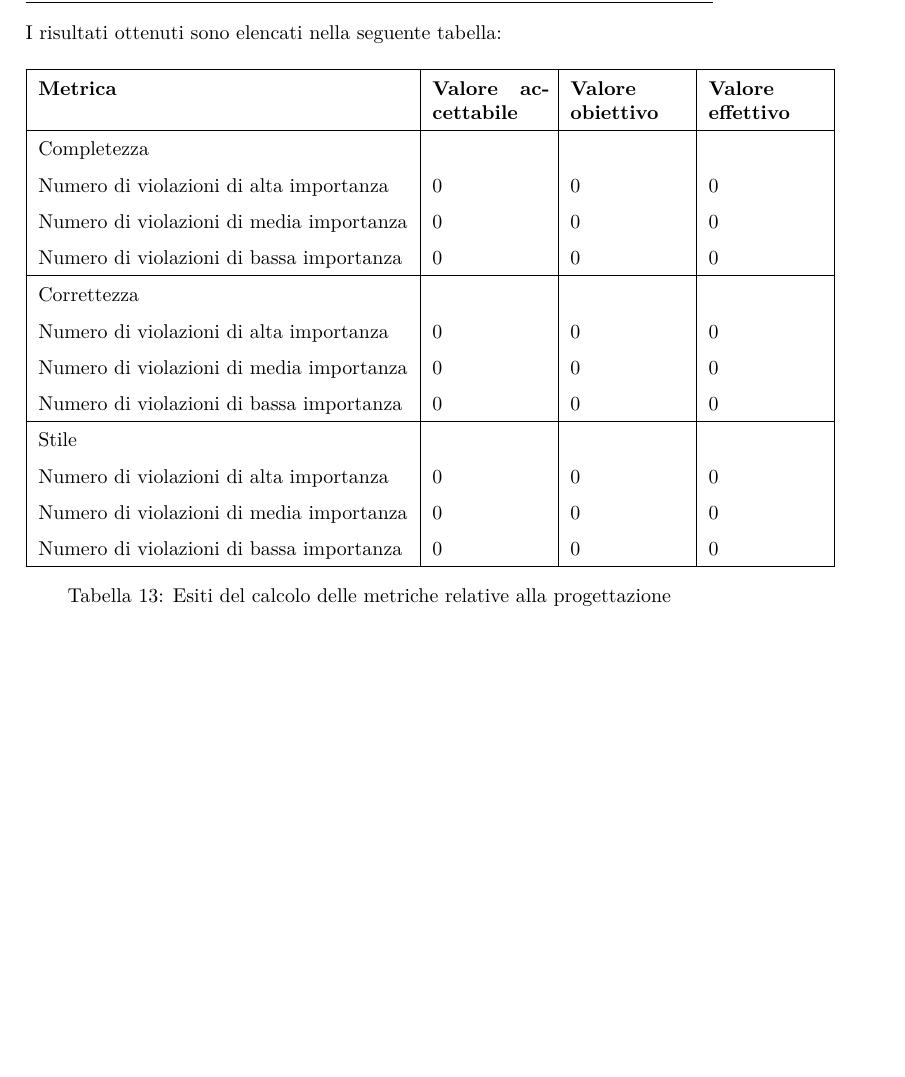
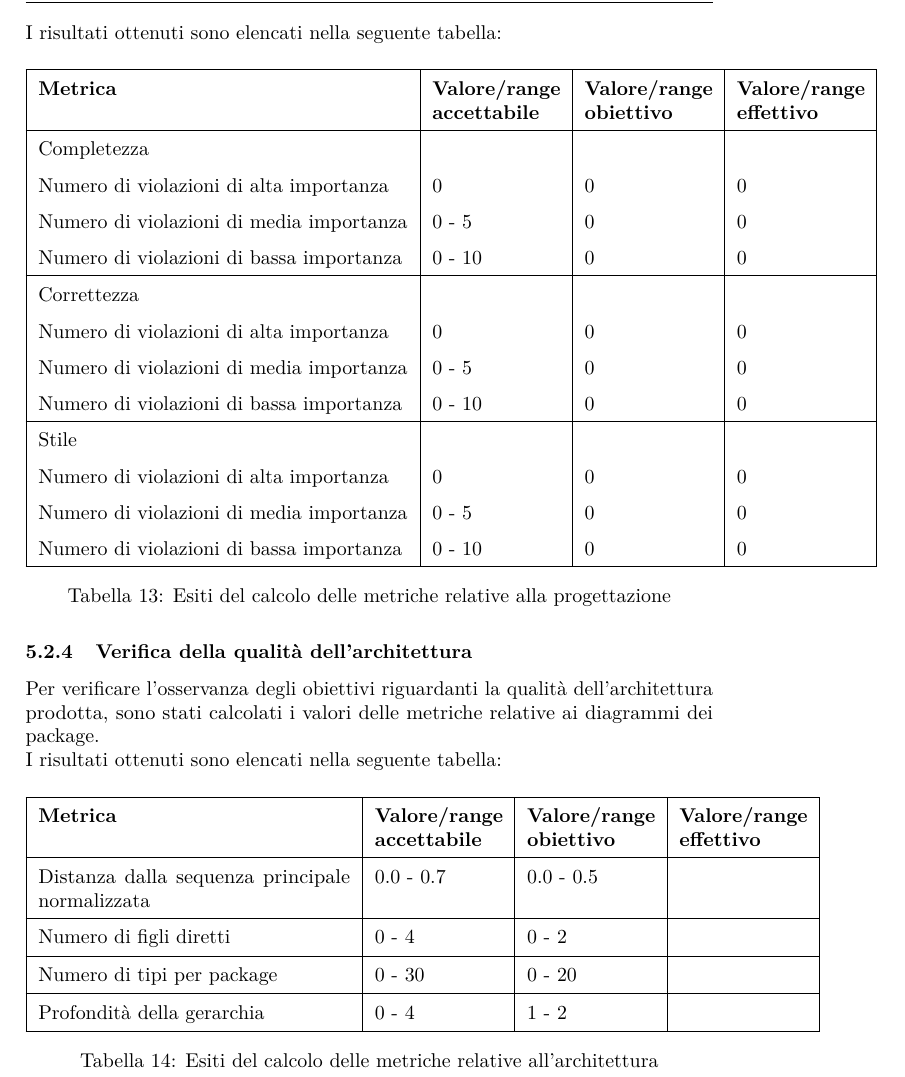
Before and after one commit to hivex-unipd/swedesigner-doc, a LaTeX document (doc/Esterni/Piano_di_qualifica/Piano_di_qualifica_1_0_0.tex): part of page 75 of 79, cut so that both start at the same text, the shorter picture padded with empty space. Compiled offline with pdfLaTeX.

Commit message:
Aggiornata sezione resoconto PdQ

```diff
--- a/doc/Esterni/Piano_di_qualifica/Piano_di_qualifica_1_0_0.tex
+++ b/doc/Esterni/Piano_di_qualifica/Piano_di_qualifica_1_0_0.tex
@@ -2011,29 +2011,49 @@ All'interno di questa sezione vengono riportati gli esiti delle attività di ver
 
 		I risultati ottenuti sono elencati nella seguente tabella:
 		\begin{table}[H]
-		\begin{tabular}{|l|p{2cm}|p{2cm}|p{2cm}|}
-		\hline
-		\textbf{Metrica} 		 					&\textbf{Valore accettabile}	&\textbf{Valore obiettivo}	&\textbf{Valore effettivo}\\
+		\begin{tabular}{|l|p{2.25cm}|p{2.25cm}|p{2.25cm}|}
+		\hline
+		\textbf{Metrica} 		 					&\textbf{Valore/range accettabile}	&\textbf{Valore/range obiettivo}	&\textbf{Valore/range effettivo}\\
 		\hline
 		Completezza									&								&							&\\
 		Numero di violazioni di alta importanza		&0								&0							&0\\
-		Numero di violazioni di media importanza	&0								&0							&0\\
-		Numero di violazioni di bassa importanza	&0								&0							&0\\
+		Numero di violazioni di media importanza	&0 - 5								&0							&0\\
+		Numero di violazioni di bassa importanza	&0 - 10								&0							&0\\
 		\hline
 		Correttezza 								&								&							&\\
 		Numero di violazioni di alta importanza		&0								&0							&0\\
-		Numero di violazioni di media importanza	&0								&0							&0\\
-		Numero di violazioni di bassa importanza	&0								&0							&0\\
+		Numero di violazioni di media importanza	&0 - 5								&0							&0\\
+		Numero di violazioni di bassa importanza	&0 - 10								&0							&0\\
 		\hline
 		Stile 										&								&							&\\
 		Numero di violazioni di alta importanza		&0								&0							&0\\
-		Numero di violazioni di media importanza	&0								&0							&0\\
-		Numero di violazioni di bassa importanza	&0								&0							&0\\
+		Numero di violazioni di media importanza	&0 - 5							&0							&0\\
+		Numero di violazioni di bassa importanza	&0 - 10								&0							&0\\
 		\hline
 		\end{tabular}
 		\caption{Esiti del calcolo delle metriche relative alla progettazione}
 		\end{table}
 
+		\subsubsection{Verifica della qualità dell'architettura}
+		Per verificare l'osservanza degli obiettivi riguardanti la qualità dell'architettura prodotta, sono stati calcolati i valori delle metriche relative ai diagrammi dei package.
+
+		I risultati ottenuti sono elencati nella seguente tabella:
+		\begin{table}[H]
+		\begin{tabular}{|p{5.5cm}|p{2.25cm}|p{2.25cm}|p{2.25cm}|}
+		\hline
+		\textbf{Metrica} 		 					&\textbf{Valore/range accettabile}	&\textbf{Valore/range obiettivo}	&\textbf{Valore/range effettivo}\\
+		\hline
+		Distanza dalla sequenza principale normalizzata &0.0 - 0.7 &0.0 - 0.5 & \\
+		\hline
+		Numero di figli diretti &0 - 4 &0 - 2 & \\
+		\hline
+		Numero di tipi per package &0 - 30 &0 - 20 & \\
+		\hline
+		Profondità della gerarchia &0 - 4 &1 - 2 & \\
+		\hline
+		\end{tabular}
+		\caption{Esiti del calcolo delle metriche relative all'architettura}
+		\end{table}
 
 \appendix
 \section{Standard adottati}
```
Also changed, not shown: doc/Esterni/Piano_di_qualifica/Piano_di_qualifica_1_0_0.tex (4 more changed lines).
